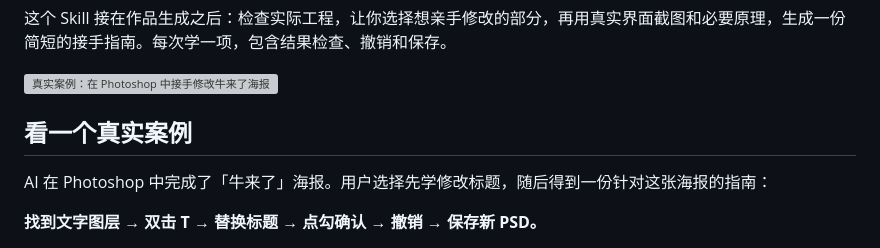
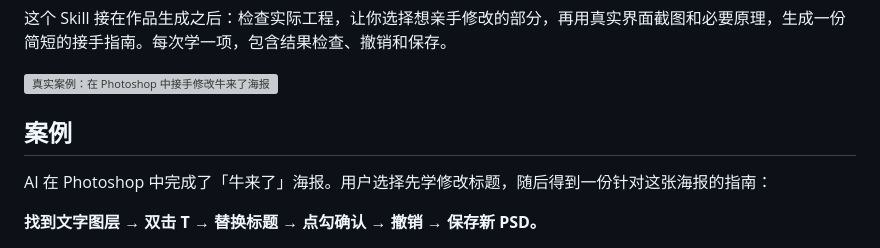
Before and after one commit to jaidynsun6-eng/software-quickstart, a Markdown page: README.md, the part around the change. Rendered like a GitHub page; grey boxes are pictures that could not be loaded.

```diff
--- a/README.md
+++ b/README.md
@@ -8,7 +8,7 @@
 
 ![真实案例：在 Photoshop 中接手修改牛来了海报](examples/photoshop-title/assets/01-open.png)
 
-## 看一个真实案例
+## 案例
 
 AI 在 Photoshop 中完成了「牛来了」海报。用户选择先学修改标题，随后得到一份针对这张海报的指南：
 
```
